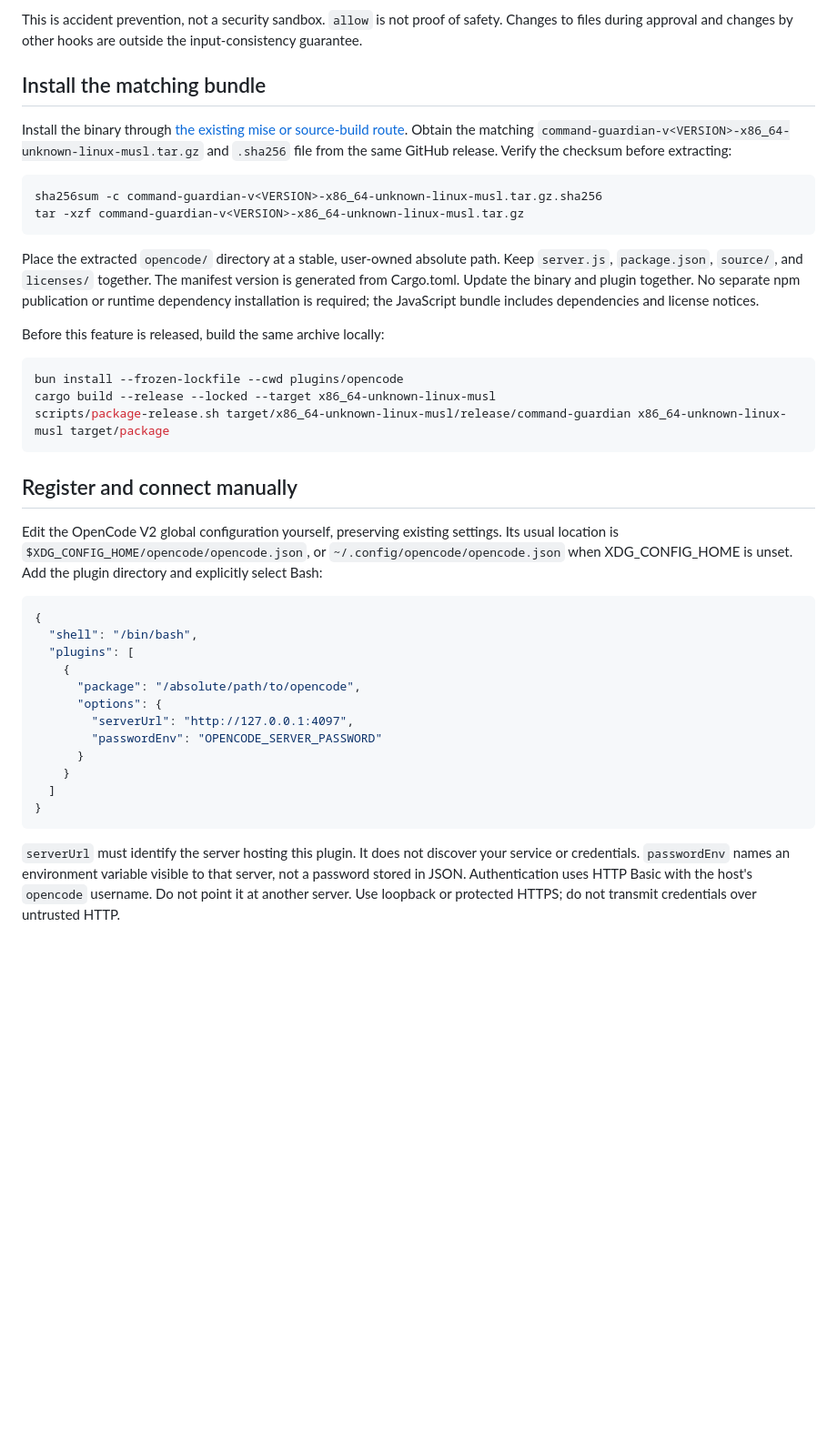
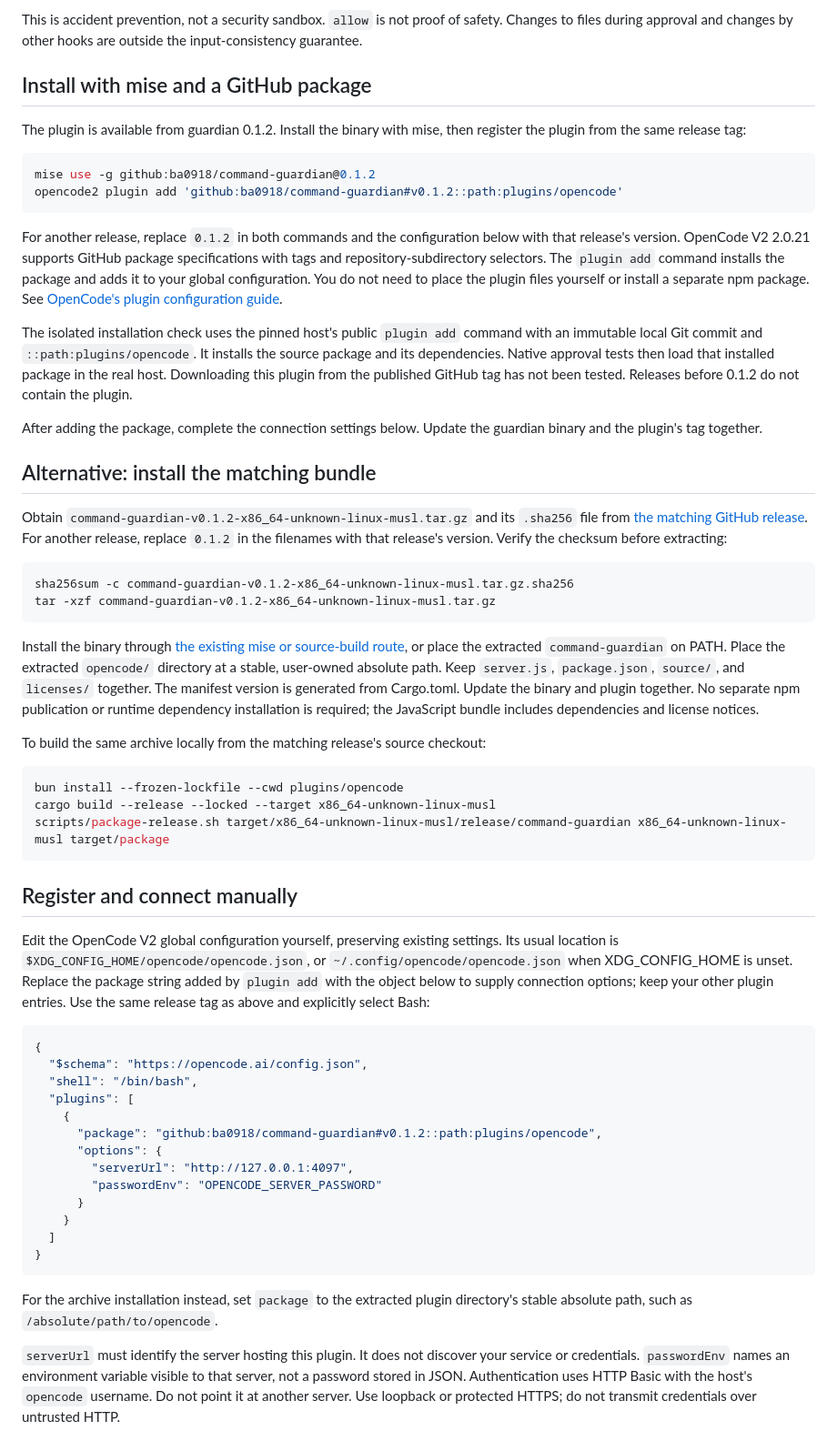
Before and after one commit to ba0918/command-guardian, a Markdown page: docs/opencode.md, the part around the change. Shown at 91% size. Rendered like a GitHub page; blank space fills up the shorter version.

````diff
--- a/docs/opencode.md
+++ b/docs/opencode.md
@@ -8,18 +8,33 @@ Use Linux x86_64 or WSL with OpenCode V2 2.0.21, explicitly configured Bash, and
 
 This is accident prevention, not a security sandbox. `allow` is not proof of safety. Changes to files during approval and changes by other hooks are outside the input-consistency guarantee.
 
-## Install the matching bundle
+## Install with mise and a GitHub package
 
-Install the binary through [the existing mise or source-build route](../README.md#install). Obtain the matching `command-guardian-v<VERSION>-x86_64-unknown-linux-musl.tar.gz` and `.sha256` file from the same GitHub release. Verify the checksum before extracting:
+The plugin is available from guardian 0.1.2. Install the binary with mise, then register the plugin from the same release tag:
 
 ```sh
-sha256sum -c command-guardian-v<VERSION>-x86_64-unknown-linux-musl.tar.gz.sha256
-tar -xzf command-guardian-v<VERSION>-x86_64-unknown-linux-musl.tar.gz
+mise use -g github:ba0918/command-guardian@0.1.2
+opencode2 plugin add 'github:ba0918/command-guardian#v0.1.2::path:plugins/opencode'
 ```
 
-Place the extracted `opencode/` directory at a stable, user-owned absolute path. Keep `server.js`, `package.json`, `source/`, and `licenses/` together. The manifest version is generated from Cargo.toml. Update the binary and plugin together. No separate npm publication or runtime dependency installation is required; the JavaScript bundle includes dependencies and license notices.
+For another release, replace `0.1.2` in both commands and the configuration below with that release's version. OpenCode V2 2.0.21 supports GitHub package specifications with tags and repository-subdirectory selectors. The `plugin add` command installs the package and adds it to your global configuration. You do not need to place the plugin files yourself or install a separate npm package. See [OpenCode's plugin configuration guide](https://opencode.ai/v2/docs/plugins).
 
-Before this feature is released, build the same archive locally:
+The isolated installation check uses the pinned host's public `plugin add` command with an immutable local Git commit and `::path:plugins/opencode`. It installs the source package and its dependencies. Native approval tests then load that installed package in the real host. Downloading this plugin from the published GitHub tag has not been tested. Releases before 0.1.2 do not contain the plugin.
+
+After adding the package, complete the connection settings below. Update the guardian binary and the plugin's tag together.
+
+## Alternative: install the matching bundle
+
+Obtain `command-guardian-v0.1.2-x86_64-unknown-linux-musl.tar.gz` and its `.sha256` file from [the matching GitHub release](https://github.com/ba0918/command-guardian/releases/tag/v0.1.2). For another release, replace `0.1.2` in the filenames with that release's version. Verify the checksum before extracting:
+
+```sh
+sha256sum -c command-guardian-v0.1.2-x86_64-unknown-linux-musl.tar.gz.sha256
+tar -xzf command-guardian-v0.1.2-x86_64-unknown-linux-musl.tar.gz
+```
+
+Install the binary through [the existing mise or source-build route](../README.md#install), or place the extracted `command-guardian` on PATH. Place the extracted `opencode/` directory at a stable, user-owned absolute path. Keep `server.js`, `package.json`, `source/`, and `licenses/` together. The manifest version is generated from Cargo.toml. Update the binary and plugin together. No separate npm publication or runtime dependency installation is required; the JavaScript bundle includes dependencies and license notices.
+
+To build the same archive locally from the matching release's source checkout:
 
 ```sh
 bun install --frozen-lockfile --cwd plugins/opencode
@@ -29,14 +44,15 @@ scripts/package-release.sh target/x86_64-unknown-linux-musl/release/command-guar
 
 ## Register and connect manually
 
-Edit the OpenCode V2 global configuration yourself, preserving existing settings. Its usual location is `$XDG_CONFIG_HOME/opencode/opencode.json`, or `~/.config/opencode/opencode.json` when XDG_CONFIG_HOME is unset. Add the plugin directory and explicitly select Bash:
+Edit the OpenCode V2 global configuration yourself, preserving existing settings. Its usual location is `$XDG_CONFIG_HOME/opencode/opencode.json`, or `~/.config/opencode/opencode.json` when XDG_CONFIG_HOME is unset. Replace the package string added by `plugin add` with the object below to supply connection options; keep your other plugin entries. Use the same release tag as above and explicitly select Bash:
 
 ```json
 {
+  "$schema": "https://opencode.ai/config.json",
   "shell": "/bin/bash",
   "plugins": [
     {
-      "package": "/absolute/path/to/opencode",
+      "package": "github:ba0918/command-guardian#v0.1.2::path:plugins/opencode",
       "options": {
         "serverUrl": "http://127.0.0.1:4097",
         "passwordEnv": "OPENCODE_SERVER_PASSWORD"
@@ -45,6 +61,8 @@ Edit the OpenCode V2 global configuration yourself, preserving existing settings
   ]
 }
 ```
+
+For the archive installation instead, set `package` to the extracted plugin directory's stable absolute path, such as `/absolute/path/to/opencode`.
 
 `serverUrl` must identify the server hosting this plugin. It does not discover your service or credentials. `passwordEnv` names an environment variable visible to that server, not a password stored in JSON. Authentication uses HTTP Basic with the host's `opencode` username. Do not point it at another server. Use loopback or protected HTTPS; do not transmit credentials over untrusted HTTP.
 
````
Also changed, not shown: README-ja.md (+25 -0 lines), README.md (+17 -1 lines).
